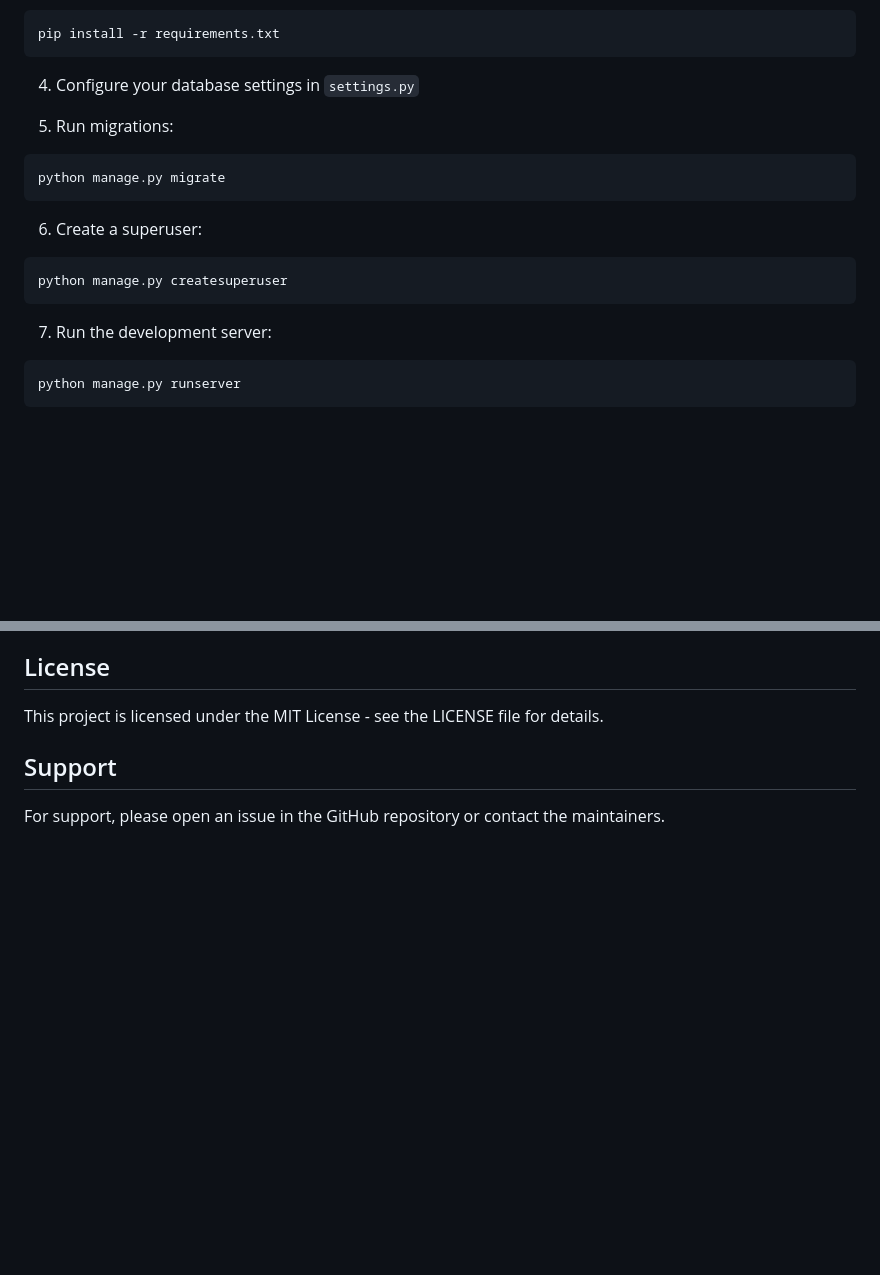
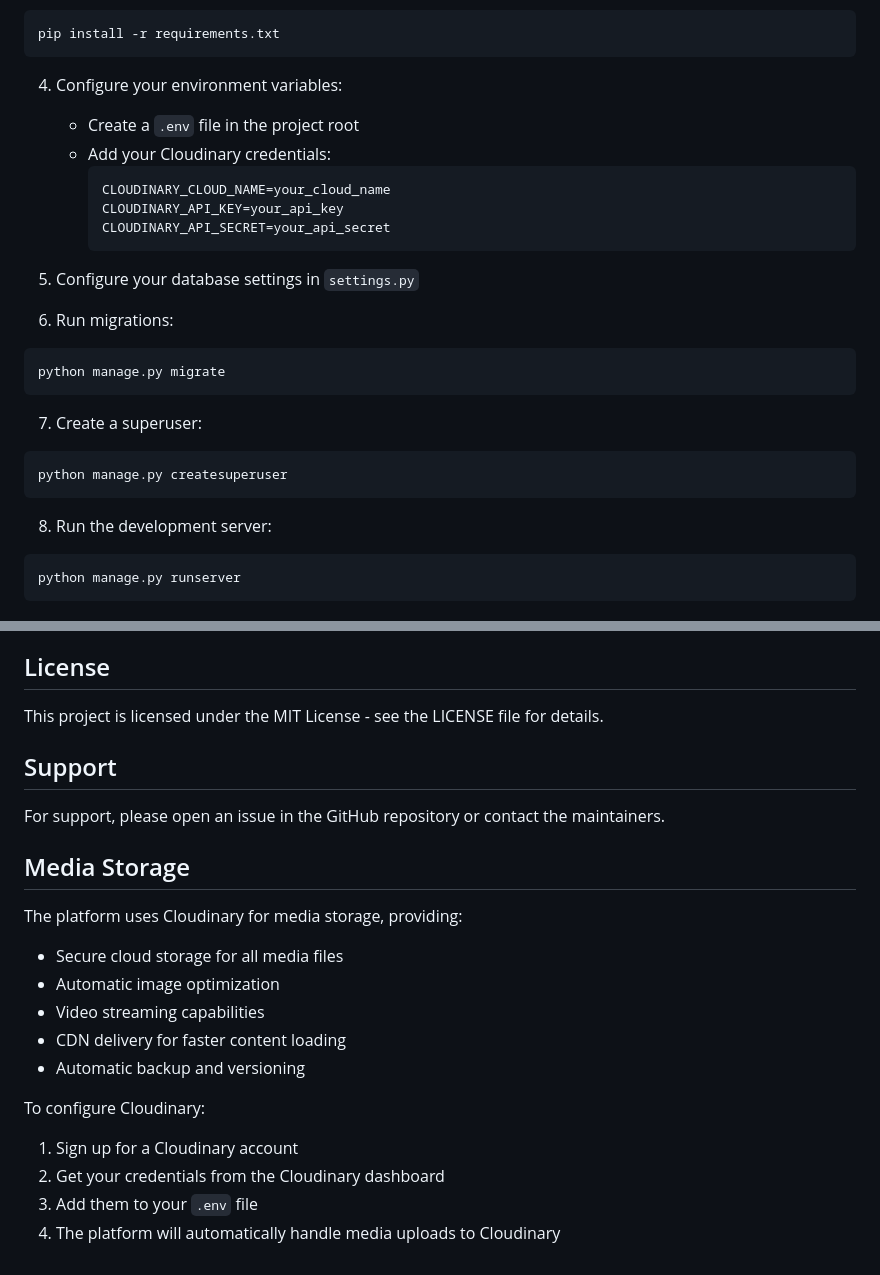
Before and after one commit to yaser11138/E-learning, a Markdown page: README.md, 2 parts joined by grey strips. Rendered like a GitHub page; blank space fills up the shorter version.

````diff
--- a/README.md
+++ b/README.md
@@ -57,19 +61,28 @@ source venv/bin/activate  # On Windows: venv\Scripts\activate
 pip install -r requirements.txt
 ```
 
-4. Configure your database settings in `settings.py`
+4. Configure your environment variables:
+   - Create a `.env` file in the project root
+   - Add your Cloudinary credentials:
+     ```
+     CLOUDINARY_CLOUD_NAME=your_cloud_name
+     CLOUDINARY_API_KEY=your_api_key
+     CLOUDINARY_API_SECRET=your_api_secret
+     ```
 
-5. Run migrations:
+5. Configure your database settings in `settings.py`
+
+6. Run migrations:
 ```bash
 python manage.py migrate
 ```
 
-6. Create a superuser:
+7. Create a superuser:
 ```bash
 python manage.py createsuperuser
 ```
 
-7. Run the development server:
+8. Run the development server:
 ```bash
 python manage.py runserver
 ```
@@ -164,3 +177,18 @@ This project is licensed under the MIT License - see the LICENSE file for detail
 ## Support
 
 For support, please open an issue in the GitHub repository or contact the maintainers.
+
+## Media Storage
+
+The platform uses Cloudinary for media storage, providing:
+- Secure cloud storage for all media files
+- Automatic image optimization
+- Video streaming capabilities
+- CDN delivery for faster content loading
+- Automatic backup and versioning
+
+To configure Cloudinary:
+1. Sign up for a Cloudinary account
+2. Get your credentials from the Cloudinary dashboard
+3. Add them to your `.env` file
+4. The platform will automatically handle media uploads to Cloudinary
````
Also changed, not shown: other parts of README.md (+5 -1 lines).
